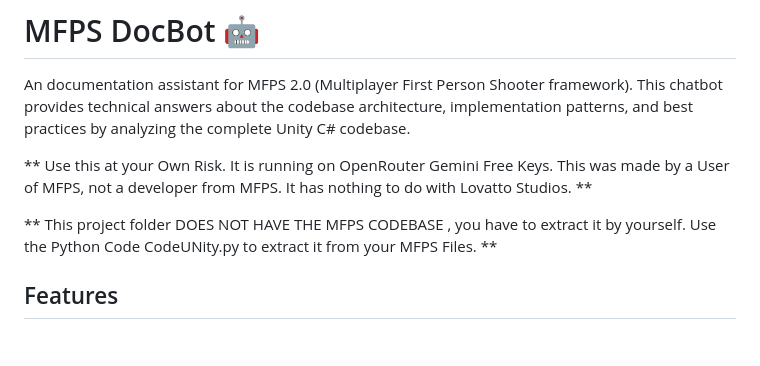
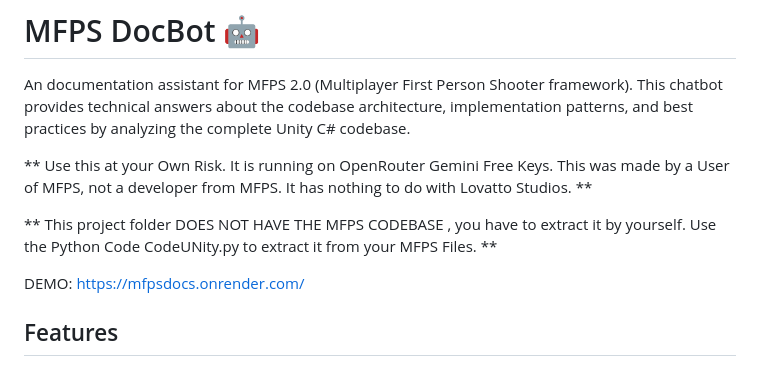
Before and after one commit to IhateCreatingUserNames2/MFPSDocBotcode, a Markdown page: README.md, the part around the change. Rendered like a GitHub page; blank space fills up the shorter version.

```diff
--- a/README.md
+++ b/README.md
@@ -5,6 +5,8 @@ An documentation assistant for MFPS 2.0 (Multiplayer First Person Shooter framew
 ** Use this at your Own Risk. It is running on OpenRouter Gemini Free Keys. This was made by a User of MFPS, not a developer from MFPS. It has nothing to do with Lovatto Studios.  **
 
 ** This project folder DOES NOT HAVE THE MFPS CODEBASE , you have to extract it by yourself. Use the Python Code CodeUNity.py to extract it from your MFPS Files. **
+
+DEMO: https://mfpsdocs.onrender.com/
 
 
 ## Features
```
